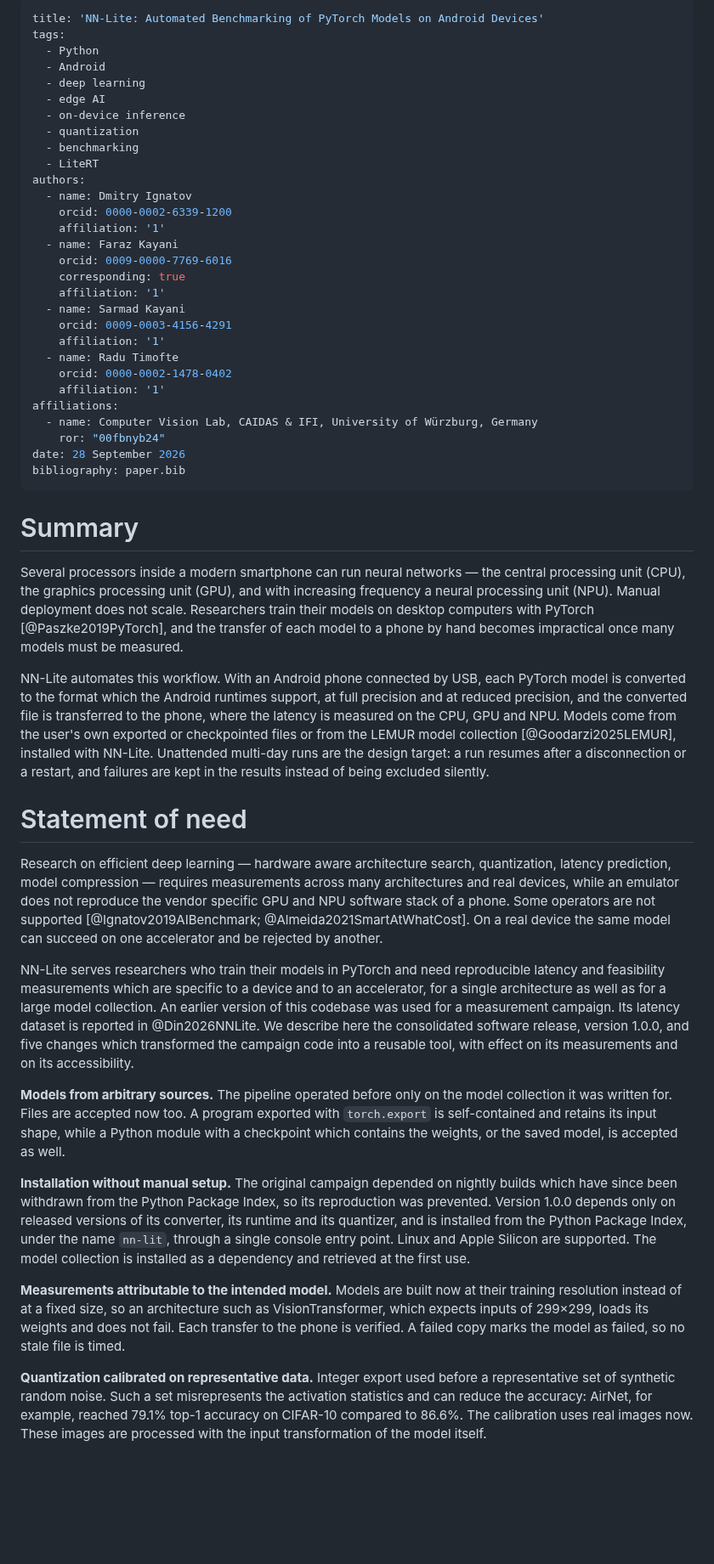
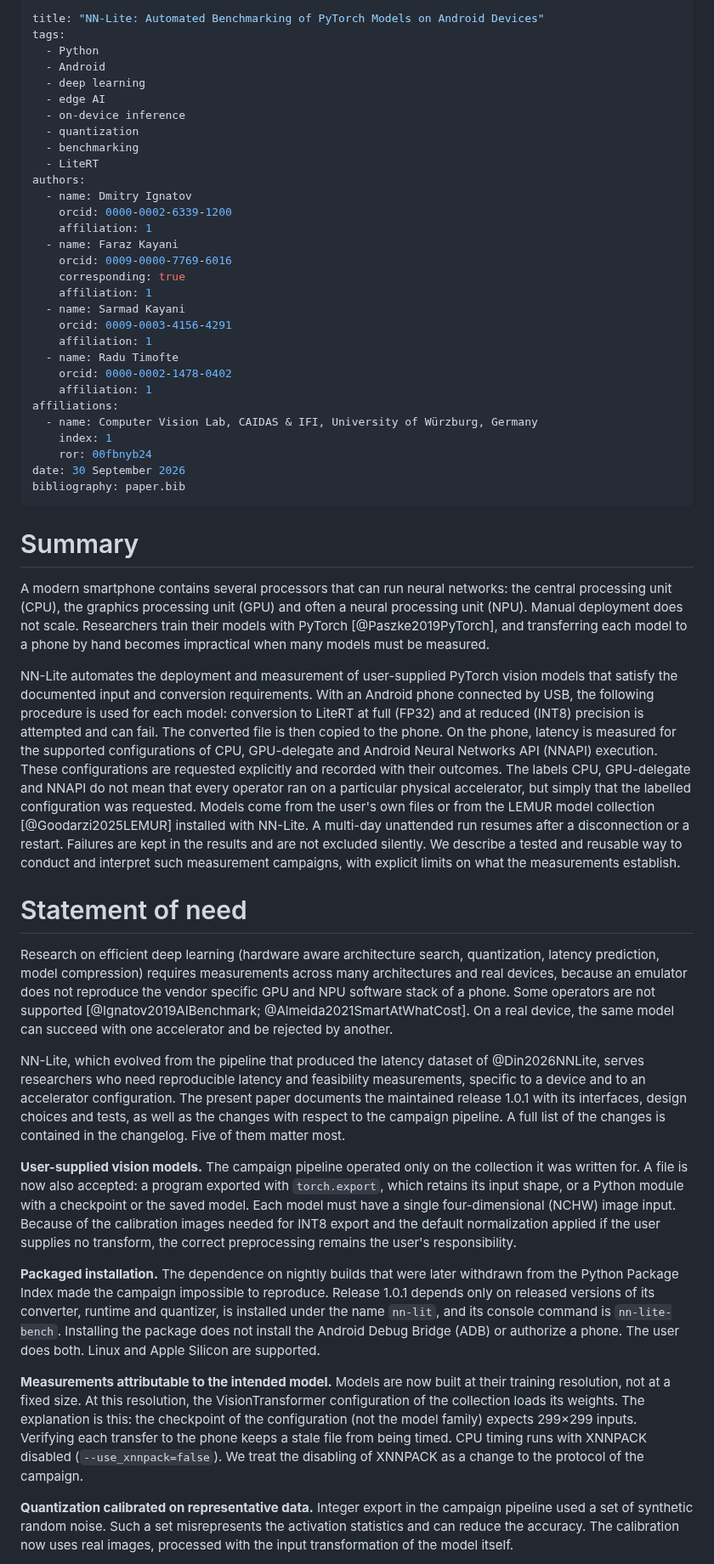
Before and after one commit to ABrain-One/nn-lite, a Markdown page: doc/joss-paper/paper.md, the part around one of its changes. Shown at 85% size. GitHub-like rendering; blank space fills up the shorter version.

```diff
--- a/doc/joss-paper/paper.md
+++ b/doc/joss-paper/paper.md
@@ -1,5 +1,5 @@
 ---
-title: 'NN-Lite: Automated Benchmarking of PyTorch Models on Android Devices'
+title: "NN-Lite: Automated Benchmarking of PyTorch Models on Android Devices"
 tags:
   - Python
   - Android
@@ -12,41 +12,42 @@ tags:
 authors:
   - name: Dmitry Ignatov
     orcid: 0000-0002-6339-1200
-    affiliation: '1'
+    affiliation: 1
   - name: Faraz Kayani
     orcid: 0009-0000-7769-6016
     corresponding: true
-    affiliation: '1'
+    affiliation: 1
   - name: Sarmad Kayani
     orcid: 0009-0003-4156-4291
-    affiliation: '1'
+    affiliation: 1
   - name: Radu Timofte
     orcid: 0000-0002-1478-0402
-    affiliation: '1'
+    affiliation: 1
 affiliations:
   - name: Computer Vision Lab, CAIDAS & IFI, University of Würzburg, Germany
-    ror: "00fbnyb24"
-date: 28 September 2026
+    index: 1
+    ror: 00fbnyb24
+date: 30 September 2026
 bibliography: paper.bib
 ---
 
 # Summary
 
-Several processors inside a modern smartphone can run neural networks — the central processing unit (CPU), the graphics processing unit (GPU), and with increasing frequency a neural processing unit (NPU). Manual deployment does not scale. Researchers train their models on desktop computers with PyTorch [@Paszke2019PyTorch], and the transfer of each model to a phone by hand becomes impractical once many models must be measured.
+A modern smartphone contains several processors that can run neural networks: the central processing unit (CPU), the graphics processing unit (GPU) and often a neural processing unit (NPU). Manual deployment does not scale. Researchers train their models with PyTorch [@Paszke2019PyTorch], and transferring each model to a phone by hand becomes impractical when many models must be measured.
 
-NN-Lite automates this workflow. With an Android phone connected by USB, each PyTorch model is converted to the format which the Android runtimes support, at full precision and at reduced precision, and the converted file is transferred to the phone, where the latency is measured on the CPU, GPU and NPU. Models come from the user's own exported or checkpointed files or from the LEMUR model collection [@Goodarzi2025LEMUR], installed with NN-Lite. Unattended multi-day runs are the design target: a run resumes after a disconnection or a restart, and failures are kept in the results instead of being excluded silently.
+NN-Lite automates the deployment and measurement of user-supplied PyTorch vision models that satisfy the documented input and conversion requirements. With an Android phone connected by USB, the following procedure is used for each model: conversion to LiteRT at full (FP32) and at reduced (INT8) precision is attempted and can fail. The converted file is then copied to the phone. On the phone, latency is measured for the supported configurations of CPU, GPU-delegate and Android Neural Networks API (NNAPI) execution. These configurations are requested explicitly and recorded with their outcomes. The labels CPU, GPU-delegate and NNAPI do not mean that every operator ran on a particular physical accelerator, but simply that the labelled configuration was requested. Models come from the user's own files or from the LEMUR model collection [@Goodarzi2025LEMUR] installed with NN-Lite. A multi-day unattended run resumes after a disconnection or a restart. Failures are kept in the results and are not excluded silently. We describe a tested and reusable way to conduct and interpret such measurement campaigns, with explicit limits on what the measurements establish.
 
 # Statement of need
 
-Research on efficient deep learning — hardware aware architecture search, quantization, latency prediction, model compression — requires measurements across many architectures and real devices, while an emulator does not reproduce the vendor specific GPU and NPU software stack of a phone. Some operators are not supported [@Ignatov2019AIBenchmark; @Almeida2021SmartAtWhatCost]. On a real device the same model can succeed on one accelerator and be rejected by another.
+Research on efficient deep learning (hardware aware architecture search, quantization, latency prediction, model compression) requires measurements across many architectures and real devices, because an emulator does not reproduce the vendor specific GPU and NPU software stack of a phone. Some operators are not supported [@Ignatov2019AIBenchmark; @Almeida2021SmartAtWhatCost]. On a real device, the same model can succeed with one accelerator and be rejected by another.
 
-NN-Lite serves researchers who train their models in PyTorch and need reproducible latency and feasibility measurements which are specific to a device and to an accelerator, for a single architecture as well as for a large model collection. An earlier version of this codebase was used for a measurement campaign. Its latency dataset is reported in @Din2026NNLite. We describe here the consolidated software release, version 1.0.0, and five changes which transformed the campaign code into a reusable tool, with effect on its measurements and on its accessibility.
+NN-Lite, which evolved from the pipeline that produced the latency dataset of @Din2026NNLite, serves researchers who need reproducible latency and feasibility measurements, specific to a device and to an accelerator configuration. The present paper documents the maintained release 1.0.1 with its interfaces, design choices and tests, as well as the changes with respect to the campaign pipeline. A full list of the changes is contained in the changelog. Five of them matter most.
 
-**Models from arbitrary sources.** The pipeline operated before only on the model collection it was written for. Files are accepted now too. A program exported with `torch.export` is self-contained and retains its input shape, while a Python module with a checkpoint which contains the weights, or the saved model, is accepted as well.
+**User-supplied vision models.** The campaign pipeline operated only on the collection it was written for. A file is now also accepted: a program exported with `torch.export`, which retains its input shape, or a Python module with a checkpoint or the saved model. Each model must have a single four-dimensional (NCHW) image input. Because of the calibration images needed for INT8 export and the default normalization applied if the user supplies no transform, the correct preprocessing remains the user's responsibility.
 
-**Installation without manual setup.** The original campaign depended on nightly builds which have since been withdrawn from the Python Package Index, so its reproduction was prevented. Version 1.0.0 depends only on released versions of its converter, its runtime and its quantizer, and is installed from the Python Package Index, under the name `nn-lit`, through a single console entry point. Linux and Apple Silicon are supported. The model collection is installed as a dependency and retrieved at the first use.
+**Packaged installation.** The dependence on nightly builds that were later withdrawn from the Python Package Index made the campaign impossible to reproduce. Release 1.0.1 depends only on released versions of its converter, runtime and quantizer, is installed under the name `nn-lit`, and its console command is `nn-lite-bench`. Installing the package does not install the Android Debug Bridge (ADB) or authorize a phone. The user does both. Linux and Apple Silicon are supported.
 
-**Measurements attributable to the intended model.** Models are built now at their training resolution instead of at a fixed size, so an architecture such as VisionTransformer, which expects inputs of 299×299, loads its weights and does not fail. Each transfer to the phone is verified. A failed copy marks the model as failed, so no stale file is timed.
+**Measurements attributable to the intended model.** Models are now built at their training resolution, not at a fixed size. At this resolution, the VisionTransformer configuration of the collection loads its weights. The explanation is this: the checkpoint of the configuration (not the model family) expects 299×299 inputs. Verifying each transfer to the phone keeps a stale file from being timed. CPU timing runs with XNNPACK disabled (`--use_xnnpack=false`). We treat the disabling of XNNPACK as a change to the protocol of the campaign.
 
-**Quantization calibrated on representative data.** Integer export used before a representative set of synthetic random noise. Such a set misrepresents the activation statistics and can reduce the accuracy: AirNet, for example, reached 79.1% top-1 accuracy on CIFAR-10 compared to 86.6%. The calibration uses real images now. These images are processed with the input transformation of the model itself.
+**Quantization calibrated on representative data.** Integer export in the campaign pipeline used a set of synthetic random noise. Such a set misrepresents the activation statistics and can reduce the accuracy. The calibration now uses real images, processed with the input transformation of the model itself.
 
```
Also changed, not shown: other parts of doc/joss-paper/paper.md (+14 -14 lines), doc/joss-paper/figures/architecture.png, 1 other file.
